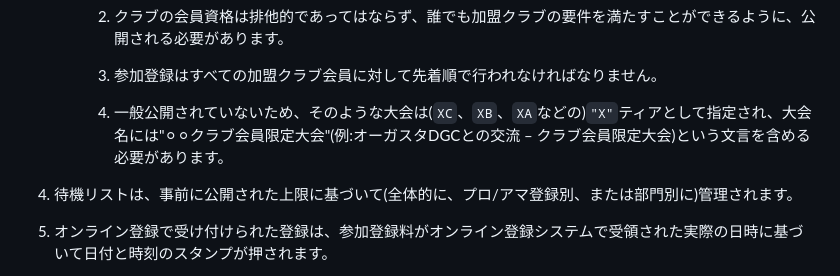
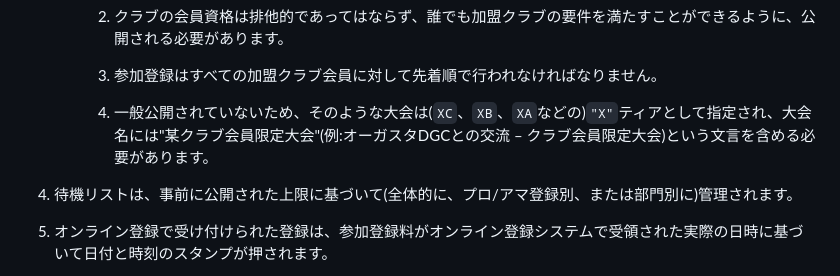
Before and after one commit to jpdga-shizuoka/cm, a Markdown page: cm/1.02TournamentRegistration.md, the part around the change. Rendered like a GitHub page.

Commit message:
文字コードに関する副作用に対処した

```diff
--- a/cm/1.02TournamentRegistration.md
+++ b/cm/1.02TournamentRegistration.md
@@ -60,7 +60,7 @@
 
         1. 参加登録はすべての加盟クラブ会員に対して先着順で行われなければなりません。
 
-        1. 一般公開されていないため、そのような大会は(`XC`、`XB`、`XA`などの)`"X"`ティアとして指定され、大会名には"⚪︎⚪︎クラブ会員限定大会"(例:オーガスタDGCとの交流 – クラブ会員限定大会)という文言を含める必要があります。
+        1. 一般公開されていないため、そのような大会は(`XC`、`XB`、`XA`などの)`"X"`ティアとして指定され、大会名には"某クラブ会員限定大会"(例:オーガスタDGCとの交流 – クラブ会員限定大会)という文言を含める必要があります。
 
 
 1. 待機リストは、事前に公開された上限に基づいて(全体的に、プロ/アマ登録別、または部門別に)管理されます。
```
